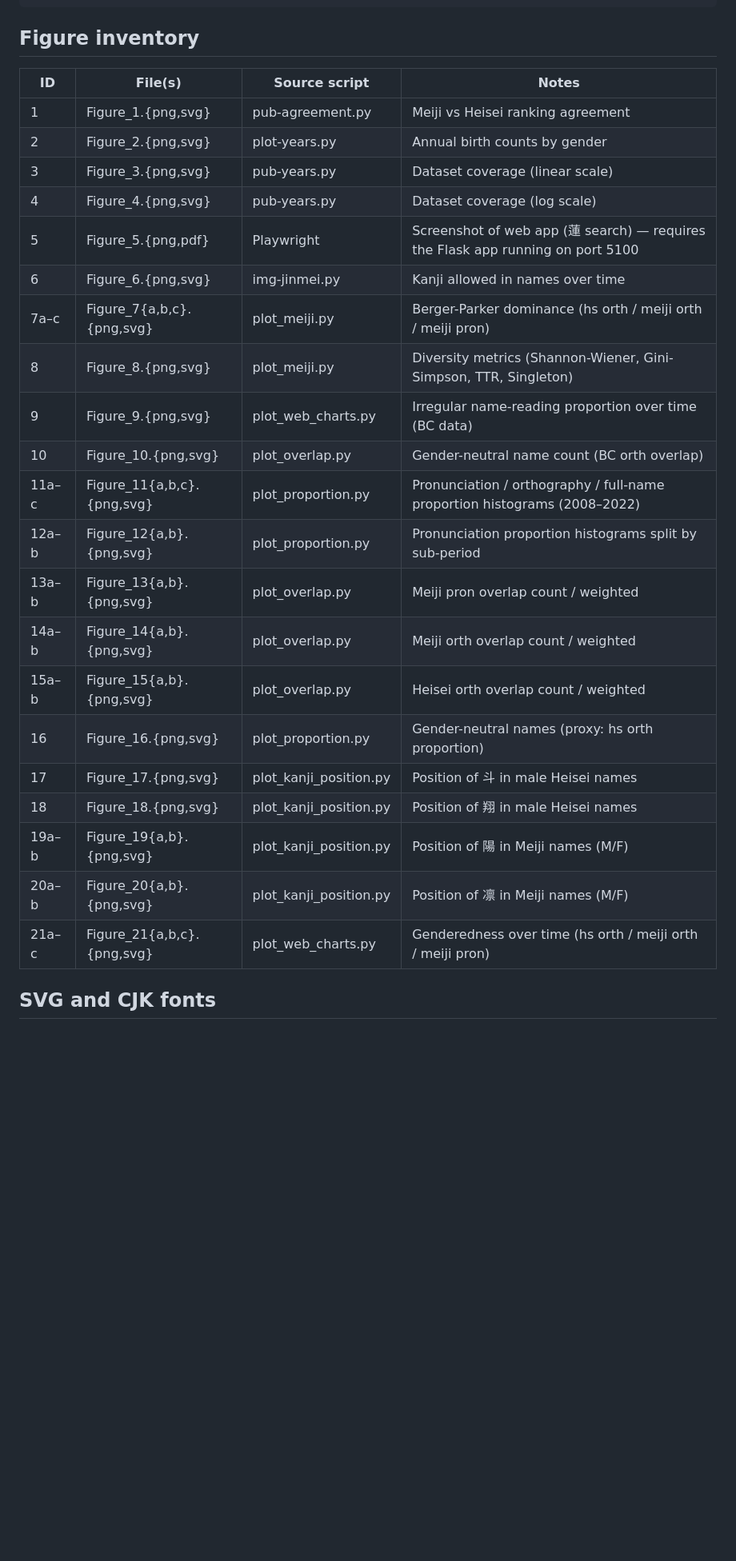
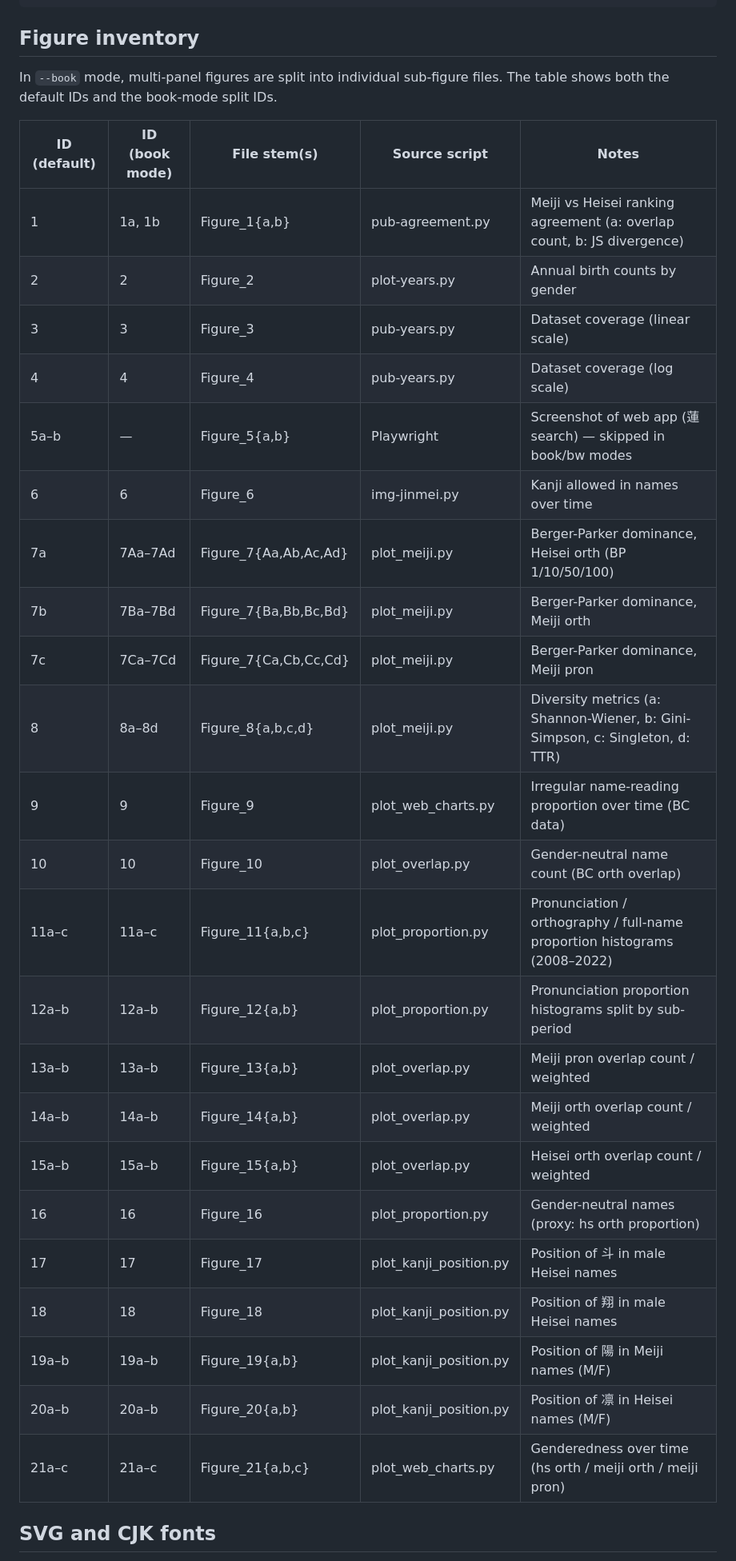
Before and after one commit to bond-lab/namae-bc, a Markdown page: book/PIPELINE.md, the part around one of its changes. Shown at 80% size. Drawn GitHub-style; blank space fills up the shorter version.

```diff
--- a/book/PIPELINE.md
+++ b/book/PIPELINE.md
@@ -57,29 +87,34 @@ uv run --python .venv-build/bin/python scripts/build_book_figures.py --figures 9
 
 ## Figure inventory
 
-| ID | File(s) | Source script | Notes |
-|---|---|---|---|
-| 1 | Figure_1.{png,svg} | pub-agreement.py | Meiji vs Heisei ranking agreement |
-| 2 | Figure_2.{png,svg} | plot-years.py | Annual birth counts by gender |
-| 3 | Figure_3.{png,svg} | pub-years.py | Dataset coverage (linear scale) |
-| 4 | Figure_4.{png,svg} | pub-years.py | Dataset coverage (log scale) |
-| 5 | Figure_5.{png,pdf} | Playwright | Screenshot of web app (蓮 search) — requires the Flask app running on port 5100 |
-| 6 | Figure_6.{png,svg} | img-jinmei.py | Kanji allowed in names over time |
-| 7a–c | Figure_7{a,b,c}.{png,svg} | plot_meiji.py | Berger-Parker dominance (hs orth / meiji orth / meiji pron) |
-| 8 | Figure_8.{png,svg} | plot_meiji.py | Diversity metrics (Shannon-Wiener, Gini-Simpson, TTR, Singleton) |
-| 9 | Figure_9.{png,svg} | plot_web_charts.py | Irregular name-reading proportion over time (BC data) |
-| 10 | Figure_10.{png,svg} | plot_overlap.py | Gender-neutral name count (BC orth overlap) |
-| 11a–c | Figure_11{a,b,c}.{png,svg} | plot_proportion.py | Pronunciation / orthography / full-name proportion histograms (2008–2022) |
-| 12a–b | Figure_12{a,b}.{png,svg} | plot_proportion.py | Pronunciation proportion histograms split by sub-period |
-| 13a–b | Figure_13{a,b}.{png,svg} | plot_overlap.py | Meiji pron overlap count / weighted |
-| 14a–b | Figure_14{a,b}.{png,svg} | plot_overlap.py | Meiji orth overlap count / weighted |
-| 15a–b | Figure_15{a,b}.{png,svg} | plot_overlap.py | Heisei orth overlap count / weighted |
-| 16 | Figure_16.{png,svg} | plot_proportion.py | Gender-neutral names (proxy: hs orth proportion) |
-| 17 | Figure_17.{png,svg} | plot_kanji_position.py | Position of 斗 in male Heisei names |
-| 18 | Figure_18.{png,svg} | plot_kanji_position.py | Position of 翔 in male Heisei names |
-| 19a–b | Figure_19{a,b}.{png,svg} | plot_kanji_position.py | Position of 陽 in Meiji names (M/F) |
-| 20a–b | Figure_20{a,b}.{png,svg} | plot_kanji_position.py | Position of 凛 in Meiji names (M/F) |
-| 21a–c | Figure_21{a,b,c}.{png,svg} | plot_web_charts.py | Genderedness over time (hs orth / meiji orth / meiji pron) |
+In `--book` mode, multi-panel figures are split into individual sub-figure files.
+The table shows both the default IDs and the book-mode split IDs.
+
+| ID (default) | ID (book mode) | File stem(s) | Source script | Notes |
+|---|---|---|---|---|
+| 1 | 1a, 1b | Figure_1{a,b} | pub-agreement.py | Meiji vs Heisei ranking agreement (a: overlap count, b: JS divergence) |
+| 2 | 2 | Figure_2 | plot-years.py | Annual birth counts by gender |
+| 3 | 3 | Figure_3 | pub-years.py | Dataset coverage (linear scale) |
+| 4 | 4 | Figure_4 | pub-years.py | Dataset coverage (log scale) |
+| 5a–b | — | Figure_5{a,b} | Playwright | Screenshot of web app (蓮 search) — skipped in book/bw modes |
+| 6 | 6 | Figure_6 | img-jinmei.py | Kanji allowed in names over time |
+| 7a | 7Aa–7Ad | Figure_7{Aa,Ab,Ac,Ad} | plot_meiji.py | Berger-Parker dominance, Heisei orth (BP 1/10/50/100) |
+| 7b | 7Ba–7Bd | Figure_7{Ba,Bb,Bc,Bd} | plot_meiji.py | Berger-Parker dominance, Meiji orth |
+| 7c | 7Ca–7Cd | Figure_7{Ca,Cb,Cc,Cd} | plot_meiji.py | Berger-Parker dominance, Meiji pron |
+| 8 | 8a–8d | Figure_8{a,b,c,d} | plot_meiji.py | Diversity metrics (a: Shannon-Wiener, b: Gini-Simpson, c: Singleton, d: TTR) |
+| 9 | 9 | Figure_9 | plot_web_charts.py | Irregular name-reading proportion over time (BC data) |
+| 10 | 10 | Figure_10 | plot_overlap.py | Gender-neutral name count (BC orth overlap) |
+| 11a–c | 11a–c | Figure_11{a,b,c} | plot_proportion.py | Pronunciation / orthography / full-name proportion histograms (2008–2022) |
+| 12a–b | 12a–b | Figure_12{a,b} | plot_proportion.py | Pronunciation proportion histograms split by sub-period |
+| 13a–b | 13a–b | Figure_13{a,b} | plot_overlap.py | Meiji pron overlap count / weighted |
+| 14a–b | 14a–b | Figure_14{a,b} | plot_overlap.py | Meiji orth overlap count / weighted |
+| 15a–b | 15a–b | Figure_15{a,b} | plot_overlap.py | Heisei orth overlap count / weighted |
+| 16 | 16 | Figure_16 | plot_proportion.py | Gender-neutral names (proxy: hs orth proportion) |
+| 17 | 17 | Figure_17 | plot_kanji_position.py | Position of 斗 in male Heisei names |
+| 18 | 18 | Figure_18 | plot_kanji_position.py | Position of 翔 in male Heisei names |
+| 19a–b | 19a–b | Figure_19{a,b} | plot_kanji_position.py | Position of 陽 in Meiji names (M/F) |
+| 20a–b | 20a–b | Figure_20{a,b} | plot_kanji_position.py | Position of 凛 in Heisei names (M/F) |
+| 21a–c | 21a–c | Figure_21{a,b,c} | plot_web_charts.py | Genderedness over time (hs orth / meiji orth / meiji pron) |
 
 ## SVG and CJK fonts
 
```
Also changed, not shown: other parts of book/PIPELINE.md (+59 -21 lines), CLAUDE.md (+14 -2 lines).
